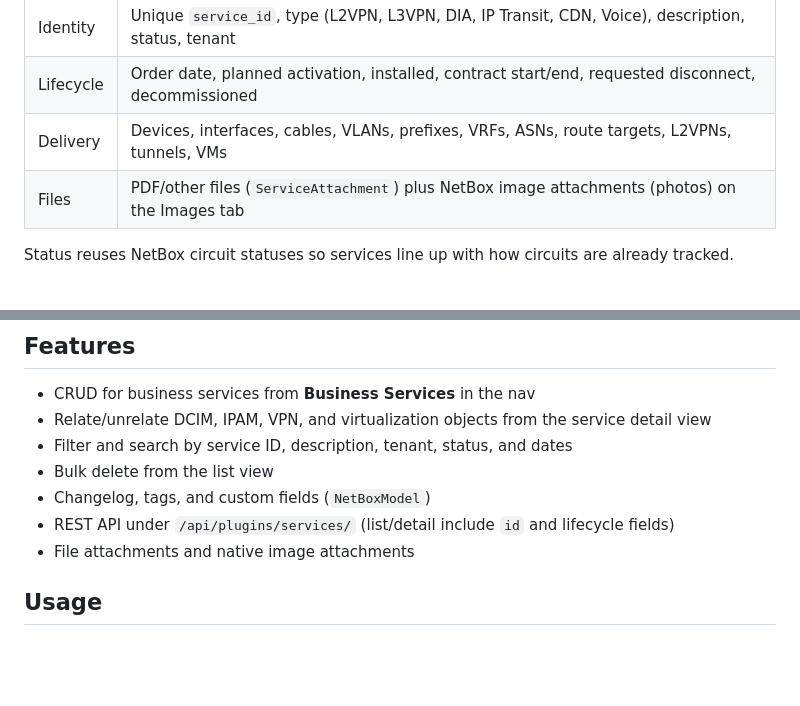
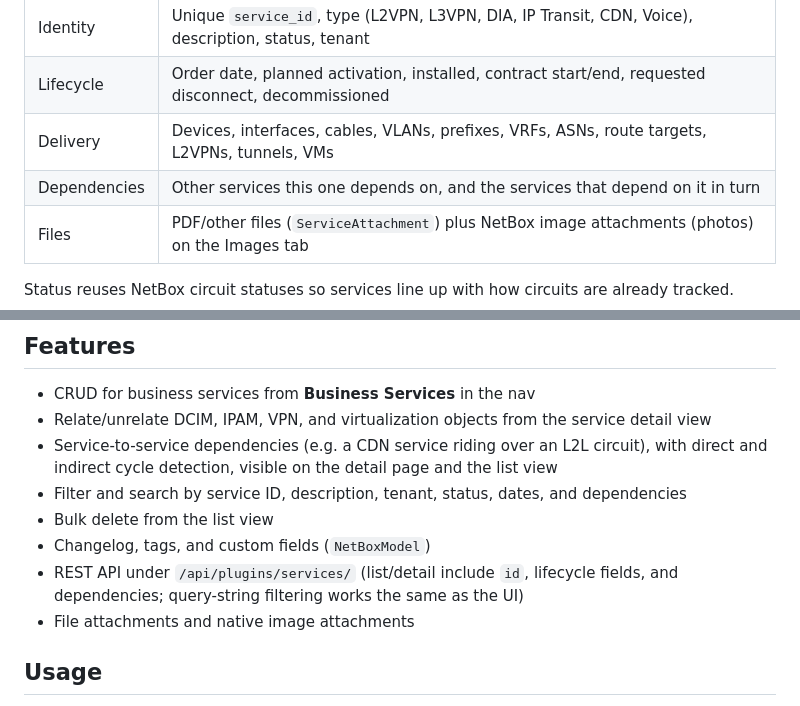
Before and after one commit to baldoarturo/netbox-services, a Markdown page: README.md, 2 parts joined by grey strips. GitHub-like rendering; blank space fills up the shorter version.

Commit message:
docs: document service dependencies in README
Co-Authored-By: Claude Sonnet 5 <noreply@anthropic.com>

```diff
--- a/README.md
+++ b/README.md
@@ -16,6 +16,7 @@ Each Service has:
 | Identity | Unique `service_id`, type (L2VPN, L3VPN, DIA, IP Transit, CDN, Voice), description, status, tenant |
 | Lifecycle | Order date, planned activation, installed, contract start/end, requested disconnect, decommissioned |
 | Delivery | Devices, interfaces, cables, VLANs, prefixes, VRFs, ASNs, route targets, L2VPNs, tunnels, VMs |
+| Dependencies | Other services this one depends on, and the services that depend on it in turn |
 | Files | PDF/other files (`ServiceAttachment`) plus NetBox image attachments (photos) on the Images tab |
 
 Status reuses NetBox circuit statuses so services line up with how circuits are already tracked.
@@ -39,10 +40,13 @@ The detail page is laid out for that: technical inventory on the left, lifecycle
 
 - CRUD for business services from **Business Services** in the nav
 - Relate/unrelate DCIM, IPAM, VPN, and virtualization objects from the service detail view
-- Filter and search by service ID, description, tenant, status, and dates
+- Service-to-service dependencies (e.g. a CDN service riding over an L2L circuit), with direct and
+  indirect cycle detection, visible on the detail page and the list view
+- Filter and search by service ID, description, tenant, status, dates, and dependencies
 - Bulk delete from the list view
 - Changelog, tags, and custom fields (`NetBoxModel`)
-- REST API under `/api/plugins/services/` (list/detail include `id` and lifecycle fields)
+- REST API under `/api/plugins/services/` (list/detail include `id`, lifecycle fields, and
+  dependencies; query-string filtering works the same as the UI)
 - File attachments and native image attachments
 
 ## Usage
```
